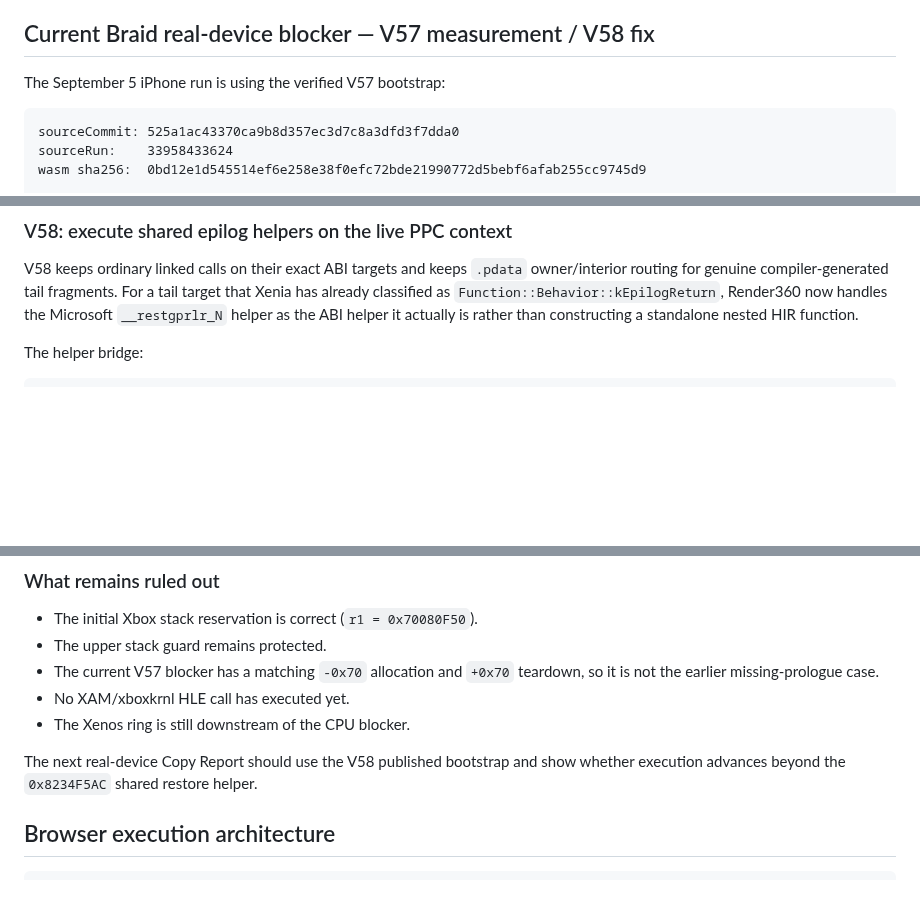
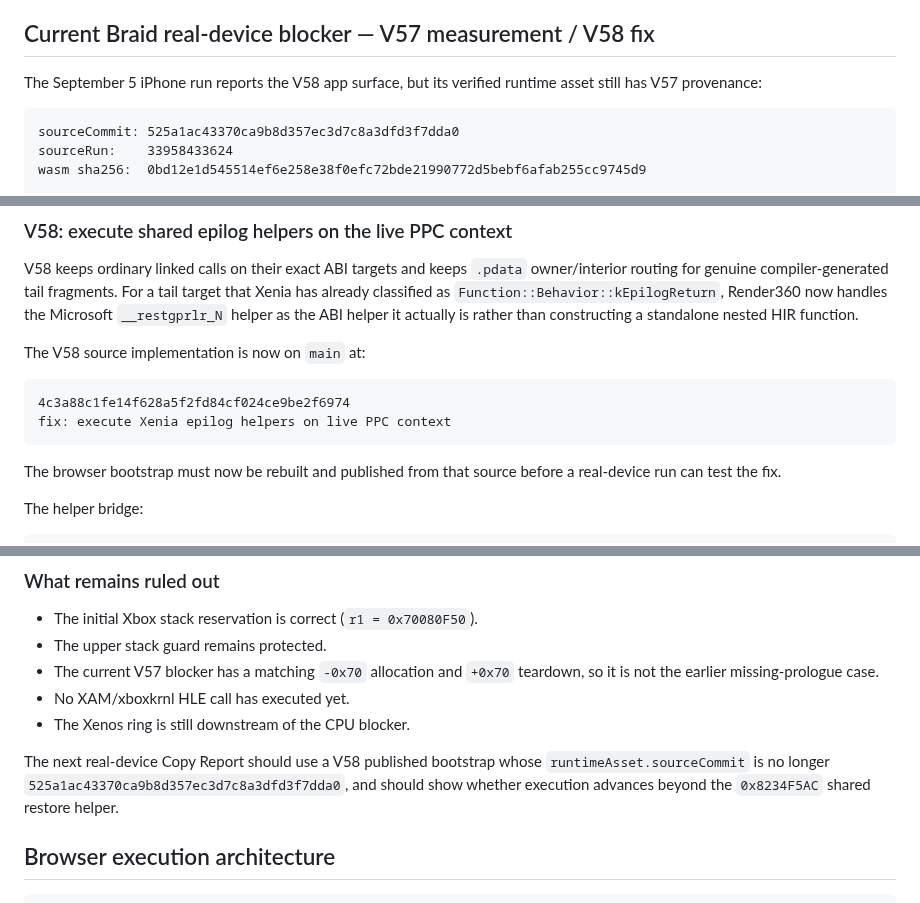
Before and after one commit to matthewcodergamer/Render360, a Markdown page: README.md, 3 parts joined by grey strips. Drawn GitHub-style; blank space fills up the shorter version.

Commit message:
docs: record V58 source landing and trigger bootstrap rebuild

````diff
--- a/README.md
+++ b/README.md
@@ -34,7 +34,7 @@ The current work is deliberately focused on **correct CPU execution before GPU b
 
 ## Current Braid real-device blocker — V57 measurement / V58 fix
 
-The September 5 iPhone run is using the verified V57 bootstrap:
+The September 5 iPhone run reports the V58 app surface, but its verified runtime asset still has V57 provenance:
 
 ```text
 sourceCommit: 525a1ac43370ca9b8d357ec3d7c8a3dfd3f7dda0
@@ -61,6 +61,15 @@ This run is different from the old `0x70081020` guard fault. The frame allocatio
 
 V58 keeps ordinary linked calls on their exact ABI targets and keeps `.pdata` owner/interior routing for genuine compiler-generated tail fragments. For a tail target that Xenia has already classified as `Function::Behavior::kEpilogReturn`, Render360 now handles the Microsoft `__restgprlr_N` helper as the ABI helper it actually is rather than constructing a standalone nested HIR function.
 
+The V58 source implementation is now on `main` at:
+
+```text
+4c3a88c1fe14f628a5f2fd84cf024ce9be2f6974
+fix: execute Xenia epilog helpers on live PPC context
+```
+
+The browser bootstrap must now be rebuilt and published from that source before a real-device run can test the fix.
+
 The helper bridge:
 
 ```text
@@ -85,7 +94,7 @@ The implementation remains fail-closed. It validates the helper's first instruct
 - No XAM/xboxkrnl HLE call has executed yet.
 - The Xenos ring is still downstream of the CPU blocker.
 
-The next real-device Copy Report should use the V58 published bootstrap and show whether execution advances beyond the `0x8234F5AC` shared restore helper.
+The next real-device Copy Report should use a V58 published bootstrap whose `runtimeAsset.sourceCommit` is no longer `525a1ac43370ca9b8d357ec3d7c8a3dfd3f7dda0`, and should show whether execution advances beyond the `0x8234F5AC` shared restore helper.
 
 ## Browser execution architecture
 
````
Also changed, not shown: other parts of README.md (+1 -1 lines).
